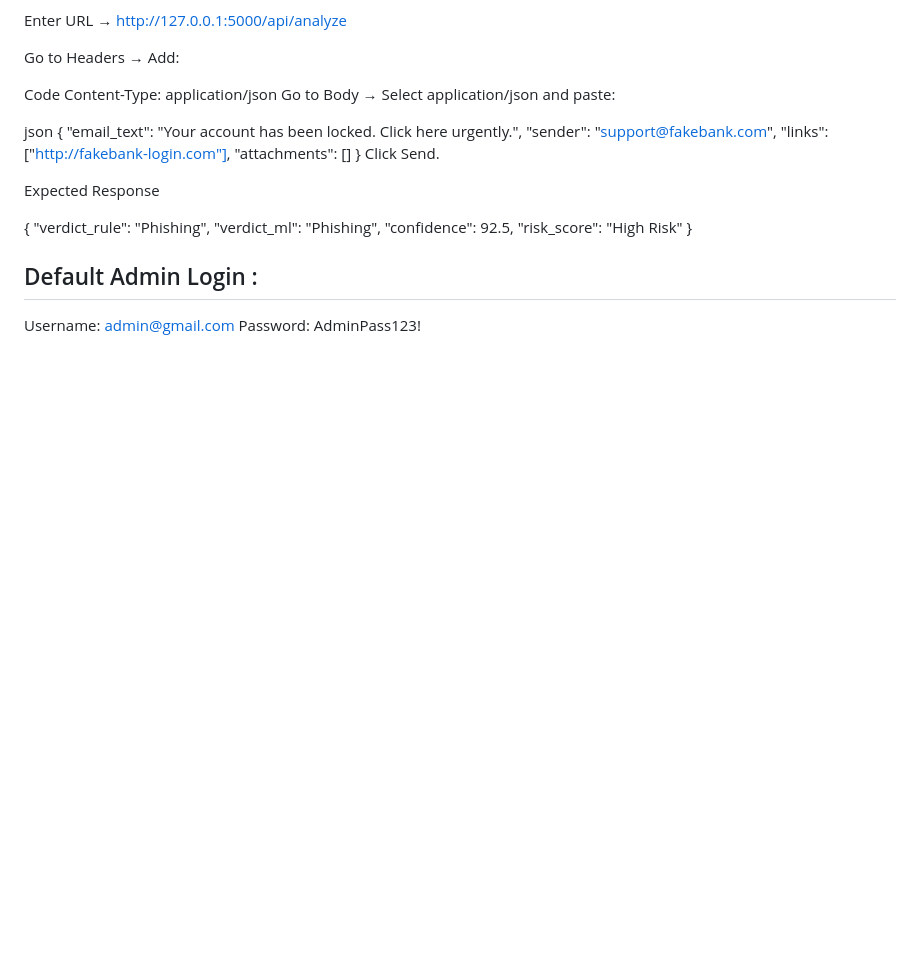
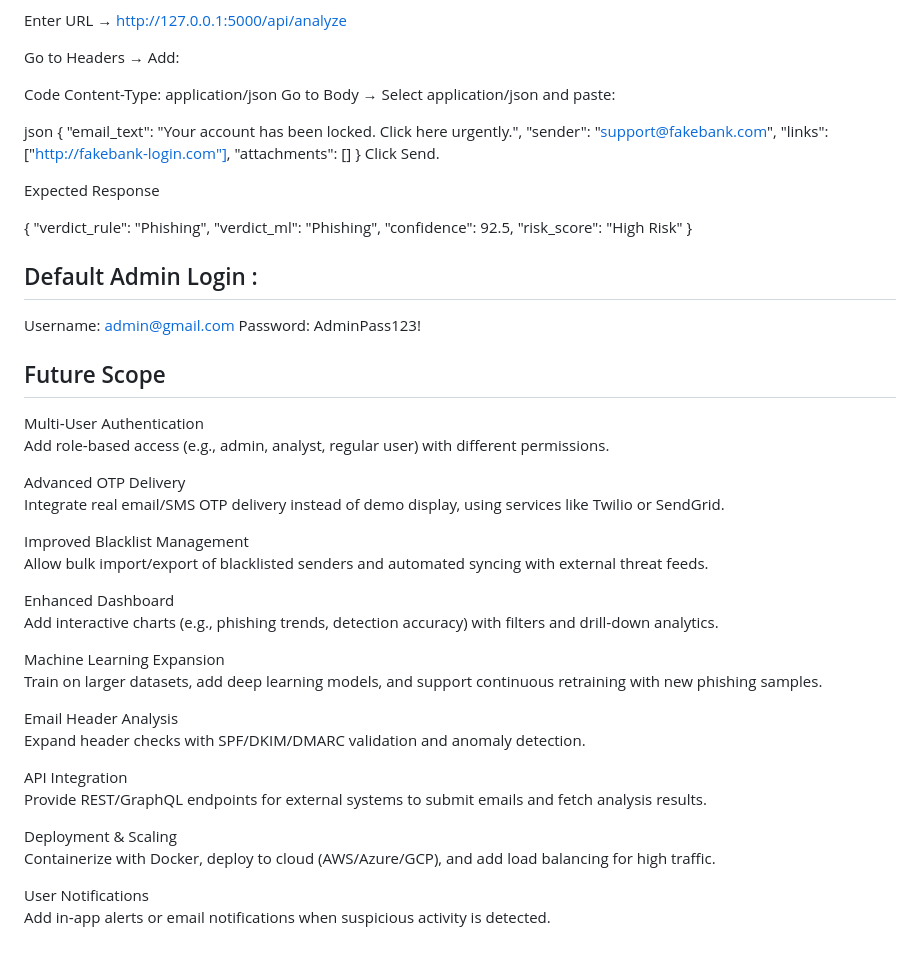
Before and after one commit to Aditi622-jpg/phishing_detector, a Markdown page: README.md, the part around the change. Rendered like a GitHub page; blank space fills up the shorter version.

```diff
--- a/README.md
+++ b/README.md
@@ -127,3 +127,32 @@ Expected Response
 ## Default Admin Login :
 Username: admin@gmail.com
 Password: AdminPass123!
+
+
+## Future Scope
+Multi‑User Authentication
+Add role‑based access (e.g., admin, analyst, regular user) with different permissions.
+
+Advanced OTP Delivery
+Integrate real email/SMS OTP delivery instead of demo display, using services like Twilio or SendGrid.
+
+Improved Blacklist Management
+Allow bulk import/export of blacklisted senders and automated syncing with external threat feeds.
+
+Enhanced Dashboard
+Add interactive charts (e.g., phishing trends, detection accuracy) with filters and drill‑down analytics.
+
+Machine Learning Expansion
+Train on larger datasets, add deep learning models, and support continuous retraining with new phishing samples.
+
+Email Header Analysis
+Expand header checks with SPF/DKIM/DMARC validation and anomaly detection.
+
+API Integration
+Provide REST/GraphQL endpoints for external systems to submit emails and fetch analysis results.
+
+Deployment & Scaling
+Containerize with Docker, deploy to cloud (AWS/Azure/GCP), and add load balancing for high traffic.
+
+User Notifications
+Add in‑app alerts or email notifications when suspicious activity is detected.
```
